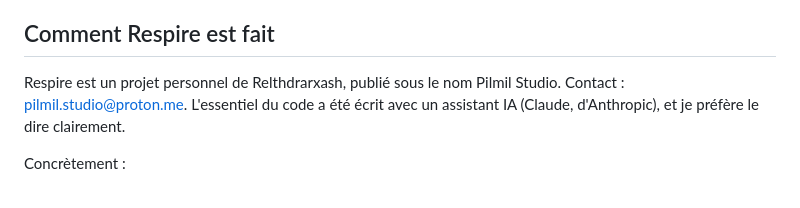
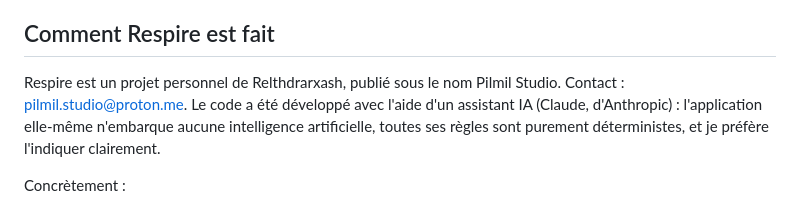
Before and after one commit to Relthdrarxash/respire, a Markdown page: README.fr.md, the part around the change. GitHub-like rendering.

Commit message:
Précise que l'application n'embarque aucune IA et repose sur un moteur déterministe

```diff
--- a/README.fr.md
+++ b/README.fr.md
@@ -81,7 +81,7 @@ Pour lancer les tests unitaires : `./gradlew testReleaseUnitTest`.
 
 ## Comment Respire est fait
 
-Respire est un projet personnel de Relthdrarxash, publié sous le nom Pilmil Studio. Contact : pilmil.studio@proton.me. L'essentiel du code a été écrit avec un assistant IA (Claude, d'Anthropic), et je préfère le dire clairement.
+Respire est un projet personnel de Relthdrarxash, publié sous le nom Pilmil Studio. Contact : pilmil.studio@proton.me. Le code a été développé avec l'aide d'un assistant IA (Claude, d'Anthropic) : l'application elle-même n'embarque aucune intelligence artificielle, toutes ses règles sont purement déterministes, et je préfère l'indiquer clairement.
 
 Concrètement :
 
```
Also changed, not shown: README.md (+1 -1 lines).
